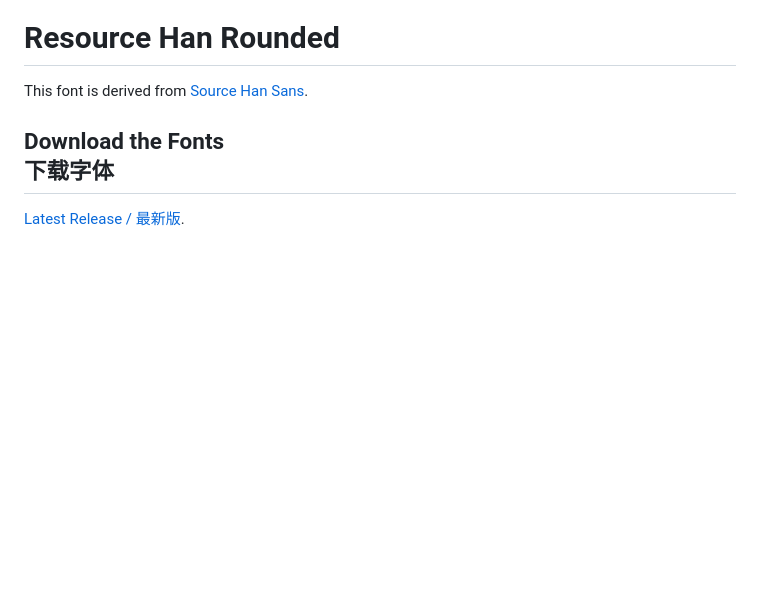
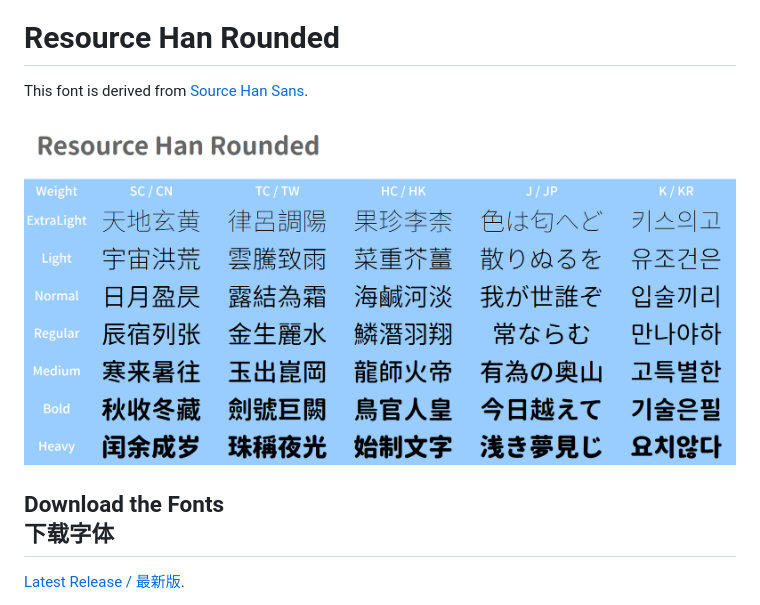
Before and after one commit to CyanoHao/Resource-Han-Rounded, a Markdown page: README.md, the part around the change. GitHub-like rendering; pictures changed too: preview.png (added); blank space fills up the shorter version.

Commit message:
add preview

```diff
--- a/README.md
+++ b/README.md
@@ -1,6 +1,8 @@
 # Resource Han Rounded
 
 This font is derived from [Source Han Sans](https://github.com/adobe-fonts/source-han-sans).
+
+![Preview](preview.png)
 
 ## Download the Fonts<br>下载字体
 
```
Also changed, not shown: 1 other file.
